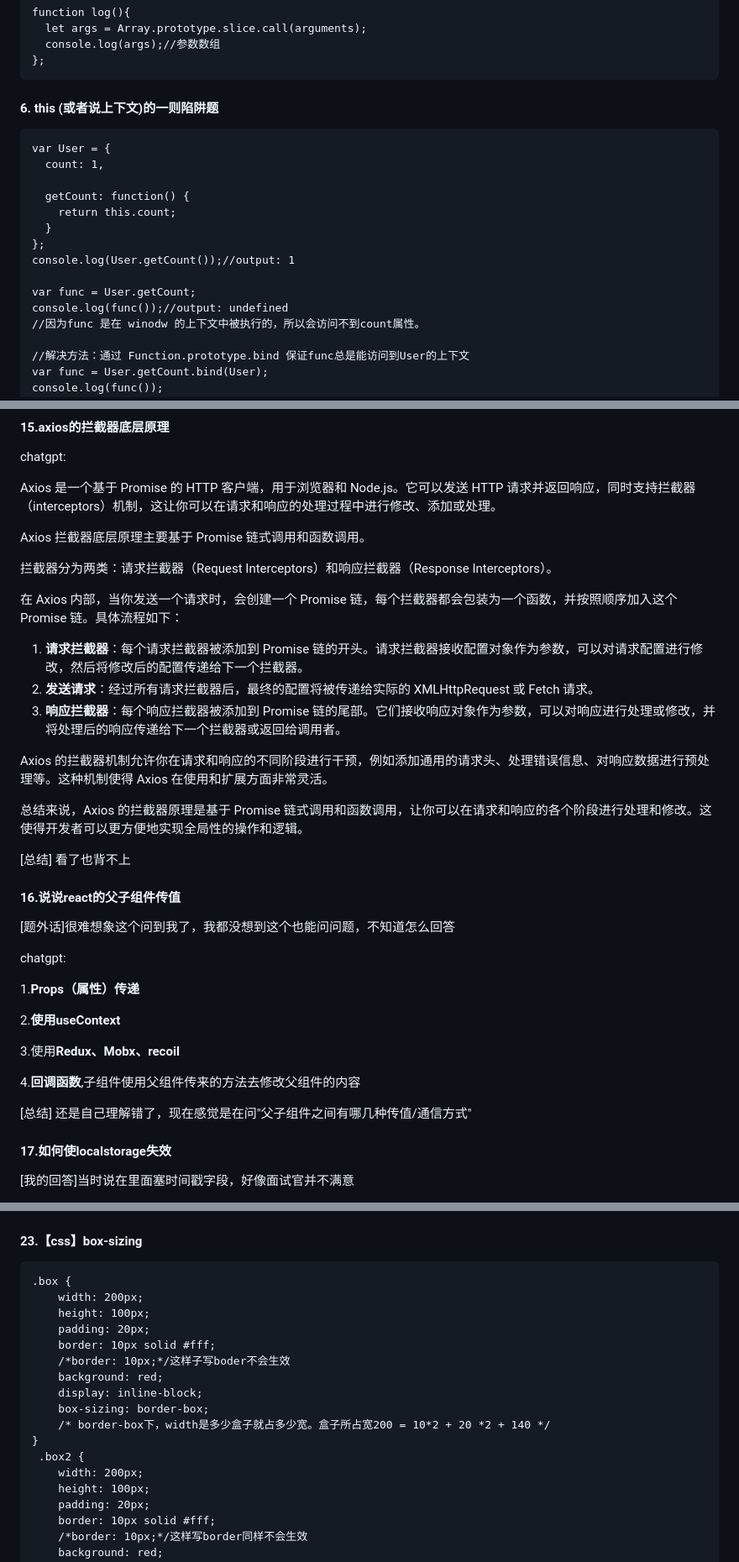
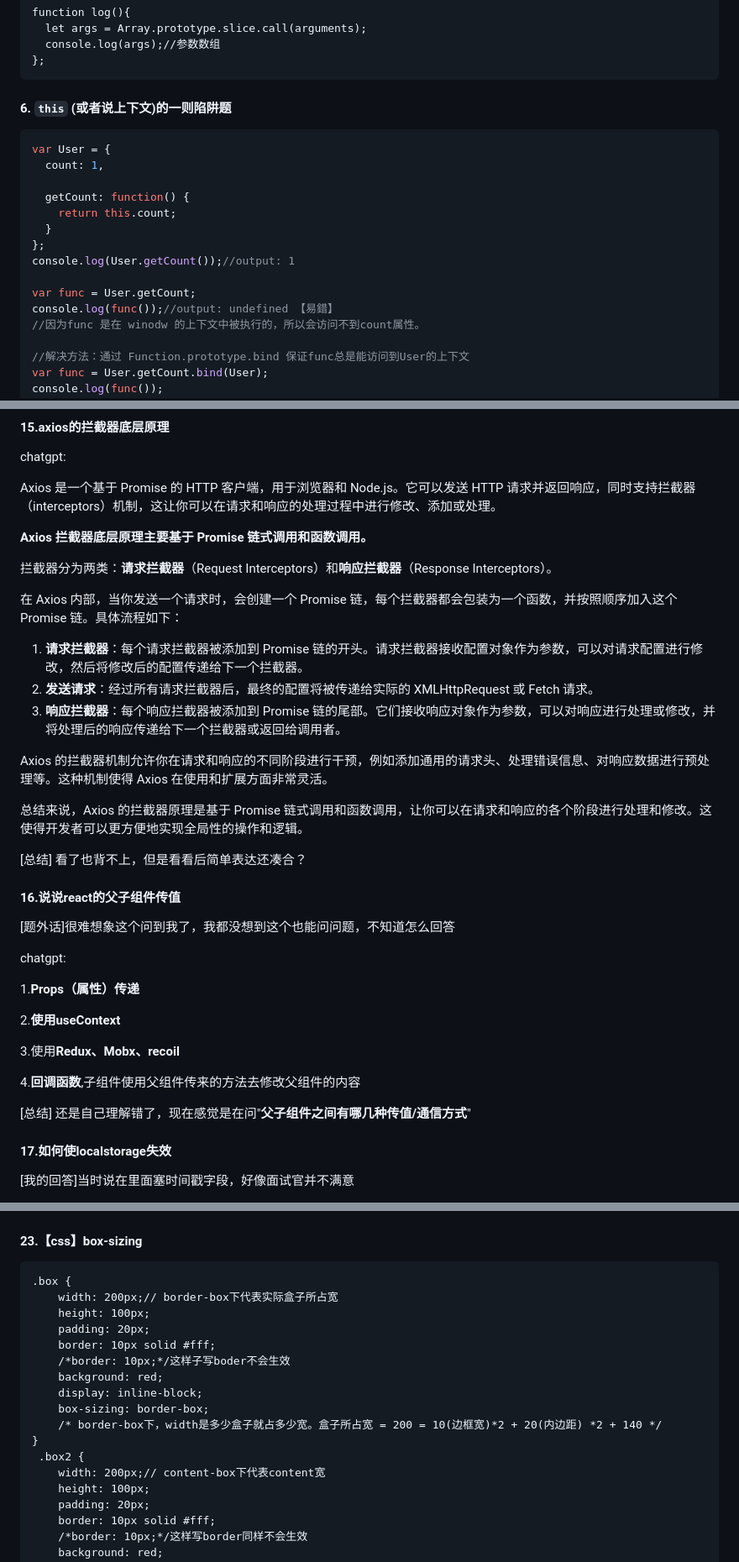
Before and after one commit to yctjb1/front_notebook_by_devwolf, a Markdown page: 20230601面试准备学习总结.md, 3 parts joined by grey strips. Shown at 84% size. GitHub-like rendering.

````diff
--- a/20230601面试准备学习总结.md
+++ b/20230601面试准备学习总结.md
@@ -321,9 +350,9 @@ function log(){
 
 
 
-#### 6. this (或者说上下文)的一则陷阱题
+#### 6. `this` (或者说上下文)的一则陷阱题
 
-```
+```js
 var User = {
   count: 1,
 
@@ -334,7 +363,7 @@ var User = {
 console.log(User.getCount());//output: 1
 
 var func = User.getCount;
-console.log(func());//output: undefined
+console.log(func());//output: undefined 【易錯】
 //因为func 是在 winodw 的上下文中被执行的，所以会访问不到count属性。
 
 //解决方法：通过 Function.prototype.bind 保证func总是能访问到User的上下文
@@ -728,9 +748,9 @@ chatgpt:
 
 Axios 是一个基于 Promise 的 HTTP 客户端，用于浏览器和 Node.js。它可以发送 HTTP 请求并返回响应，同时支持拦截器（interceptors）机制，这让你可以在请求和响应的处理过程中进行修改、添加或处理。
 
-Axios 拦截器底层原理主要基于 Promise 链式调用和函数调用。
+**Axios 拦截器底层原理主要基于 Promise 链式调用和函数调用。**
 
-拦截器分为两类：请求拦截器（Request Interceptors）和响应拦截器（Response Interceptors）。
+拦截器分为两类：**请求拦截器**（Request Interceptors）和**响应拦截器**（Response Interceptors）。
 
 在 Axios 内部，当你发送一个请求时，会创建一个 Promise 链，每个拦截器都会包装为一个函数，并按照顺序加入这个 Promise 链。具体流程如下：
 
@@ -742,7 +762,7 @@ Axios 的拦截器机制允许你在请求和响应的不同阶段进行干预
 
 总结来说，Axios 的拦截器原理是基于 Promise 链式调用和函数调用，让你可以在请求和响应的各个阶段进行处理和修改。这使得开发者可以更方便地实现全局性的操作和逻辑。
 
-[总结] 看了也背不上
+[总结] 看了也背不上，但是看看后简单表达还凑合？
 
 
 
@@ -760,7 +780,7 @@ chatgpt:
 
 4.**回调函数**,子组件使用父组件传来的方法去修改父组件的内容
 
-[总结] 还是自己理解错了，现在感觉是在问"父子组件之间有哪几种传值/通信方式"
+[总结] 还是自己理解错了，现在感觉是在问"**父子组件之间有哪几种传值/通信方式**"
 
 #### 17.如何使localstorage失效
 
@@ -880,7 +900,7 @@ function* generator(i) {
 
 ```
 .box {
-    width: 200px;
+    width: 200px;// border-box下代表实际盒子所占宽
     height: 100px;
     padding: 20px;
     border: 10px solid #fff;
@@ -888,10 +908,10 @@ function* generator(i) {
     background: red;
     display: inline-block;
     box-sizing: border-box;
-    /* border-box下，width是多少盒子就占多少宽。盒子所占宽200 = 10*2 + 20 *2 + 140 */
+    /* border-box下，width是多少盒子就占多少宽。盒子所占宽 = 200 = 10(边框宽)*2 + 20(内边距) *2 + 140 */
 }
  .box2 {
-    width: 200px;
+    width: 200px;// content-box下代表content宽
     height: 100px;
     padding: 20px;
     border: 10px solid #fff;
````
Also changed, not shown: other parts of 20230601面试准备学习总结.md (+62 -21 lines).
